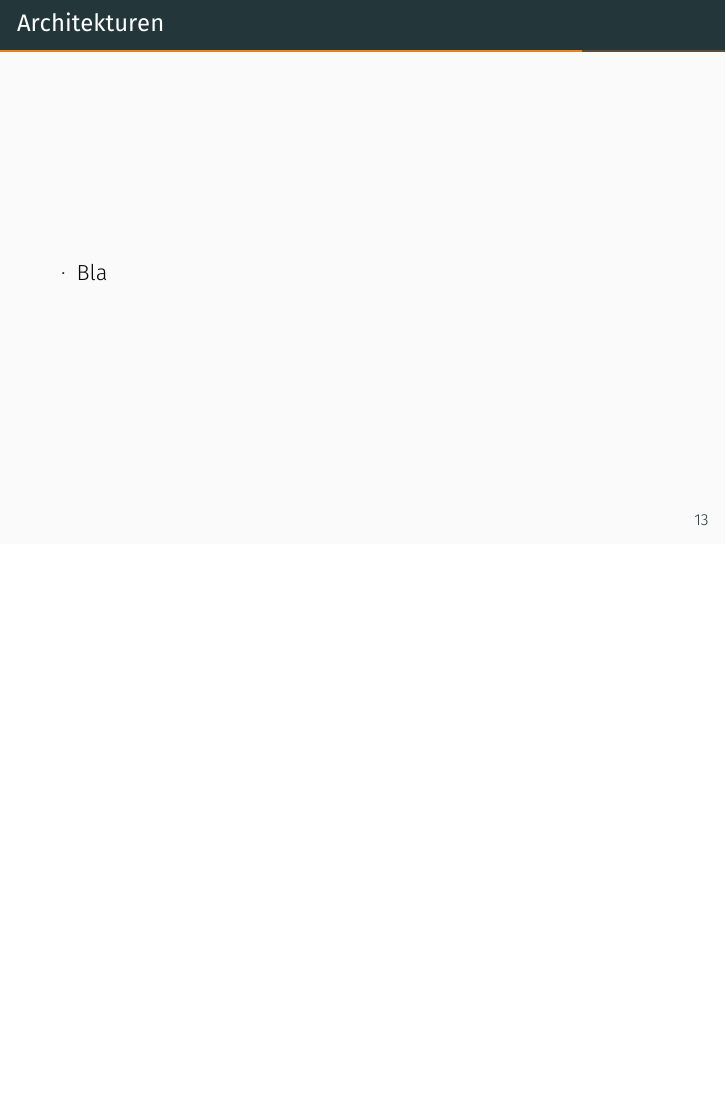
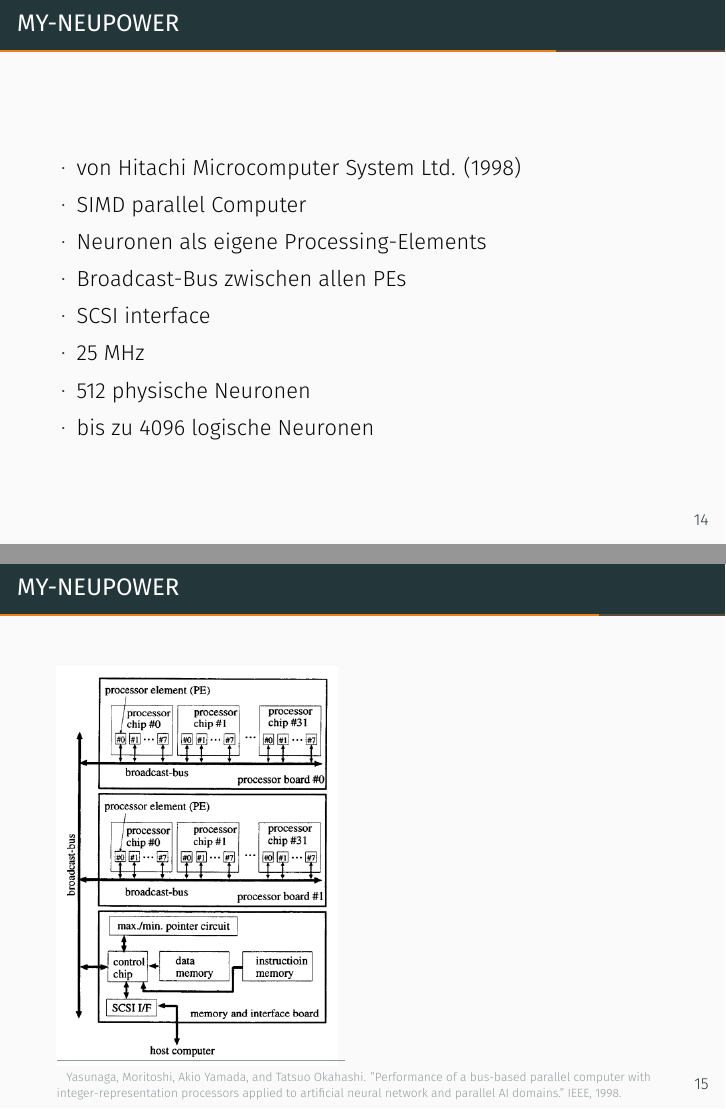
Before and after one commit to mcheese/inno-neuro, LaTeX slides (presentation.tex, which reads content/architekturen.tex): page 13 of 16 before the commit and pages 14 and 15 of 19 after it, the two joined at a grey line, the shorter picture padded with empty space. The pictures show the PDF file presentation.pdf that the author committed with the source.

Commit message:
add MY-NEUPOWER

```diff
--- a/content/architekturen.tex
+++ b/content/architekturen.tex
@@ -1,7 +1,27 @@
 \section{Architekturen}
 
-\begin{slide}{Architekturen}
+\plain{MY-NEUPOWER}
+
+\subsection{MY-NEUPOWER}
+\begin{slide}{MY-NEUPOWER}
 	\begin{itemize}
-		\item Bla
+		\item von Hitachi Microcomputer System Ltd. (1998)
+		\item SIMD parallel Computer
+		\item Neuronen als eigene Processing-Elements
+		\item Broadcast-Bus zwischen allen PEs
+		\item SCSI interface
+		\item 25 MHz
+		\item 512 physische Neuronen
+		\item bis zu 4096 logische Neuronen
 	\end{itemize}
 \end{slide}
+
+\begin{slide}{MY-NEUPOWER}
+	\includegraphics[width=\textwidth,height=0.8\textheight,keepaspectratio]{content/neupower2}
+	\blfootnote{Yasunaga, Moritoshi, Akio Yamada, and Tatsuo Okahashi. "Performance of a bus-based parallel computer with integer-representation processors applied to artificial neural network and parallel AI domains." IEEE, 1998.}
+\end{slide}
+
+\begin{slide}{MY-NEUPOWER}
+	\includegraphics[width=\textwidth,height=0.8\textheight,keepaspectratio]{content/neupower}
+	\blfootnote{Sugisaka, Masanori, and Zhi-Jun Liu. "The application of a neurocomputer for a control problem." Artificial Life and Robotics 3.4, 1999.}
+\end{slide}
```
Also changed, not shown: content/neupower.png (added), content/neupower2.png (added), presentation.pdf.
